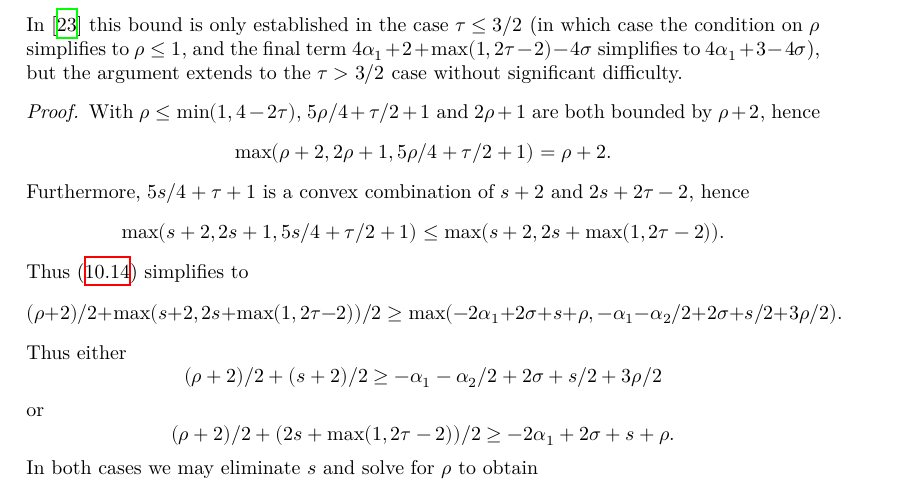
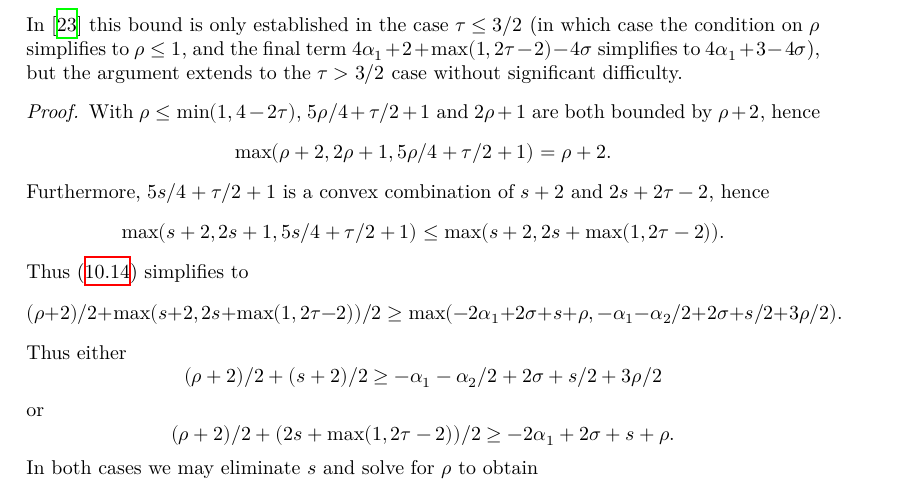
Before and after one commit to teorth/expdb, a LaTeX thesis (blueprint/src/print.tex, which reads blueprint/src/chapter/additive_energy.tex): part of page 77 of 180, cut so that both start at the same text. Compiled offline with XeLaTeX.

Commit message:
Fix typo

```diff
--- a/blueprint/src/chapter/additive_energy.tex
+++ b/blueprint/src/chapter/additive_energy.tex
@@ -586,7 +586,7 @@ Now we turn to another application of double zeta sums to large value theorems.
 
     \begin{proof}\uses{bourgain-lvt}  With $\rho \leq \min(1,4-2\tau)$, $5\rho/4+\tau/2+1$ and $2\rho+1$ are both bounded by $\rho+2$, hence
     $$ \max(\rho+2, 2\rho+1, 5\rho/4 + \tau/2 + 1) = \rho+2.$$
-    Furthermore, $5s/4+\tau+1$ is a convex combination of $s+2$ and $2s + 2\tau-2$, hence
+    Furthermore, $5s/4+\tau/2+1$ is a convex combination of $s+2$ and $2s + 2\tau-2$, hence
     $$\max(s+2, 2s+1, 5s/4 + \tau/2 + 1) \leq \max(s+2, 2s + \max(1,2\tau-2)).$$
     Thus \eqref{rs} simplifies to
     $$(\rho+2)/2 + \max(s+2, 2s+\max(1,2\tau-2))/2 \geq
```
